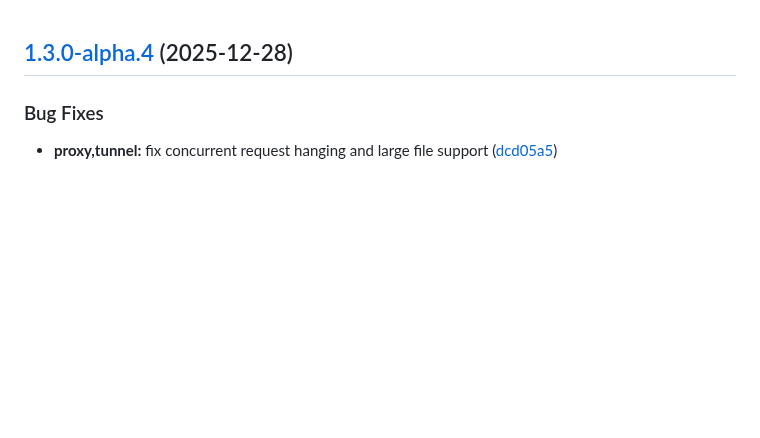
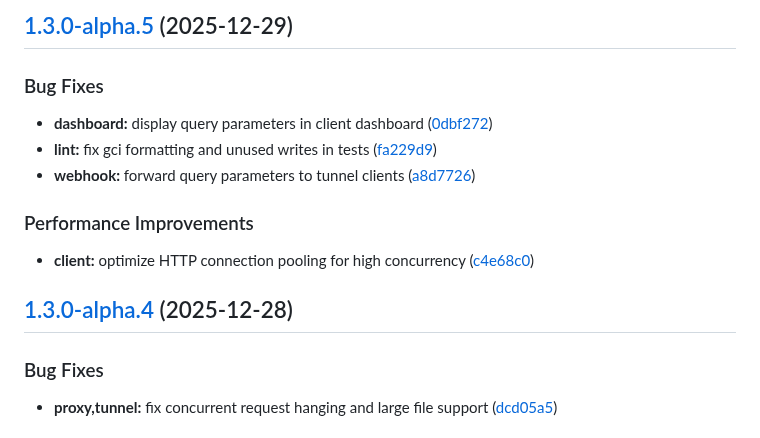
Before and after one commit to pandeptwidyaop/grok, a Markdown page: CHANGELOG.md, the part around the change. Rendered like a GitHub page; blank space fills up the shorter version.

Commit message:
chore(release): 1.3.0-alpha.5 [skip ci]
## [1.3.0-alpha.5](https://github.com/pandeptwidyaop/grok/compare/v1.3.0-alpha.4...v1.3.0-alpha.5) (2025-12-29)

### Bug Fixes

* **dashboard:** display query parameters in client dashboard ([0dbf272](https://github.com/pandeptwidyaop/grok/commit/0dbf272384fe042cd1c352bb5d68ba712cef24da))
* **lint:** fix gci formatting and unused writes in tests ([fa229d9](https://github.com/pandeptwidyaop/grok/commit/fa229d941c53ef2396687ac40a52efb2efa3d5a3))
* **webhook:** forward query parameters to tunnel clients ([a8d7726](https://github.com/pandeptwidyaop/grok/commit/a8d77266b983f42c6e9a8c8de9634ce31b20ef52))

### Performance Improvements

* **client:** optimize HTTP connection pooling for high concurrency ([c4e68c0](https://github.com/pandeptwidyaop/grok/commit/c4e68c0e888f23de619f323161580960b00499b6))

```diff
--- a/CHANGELOG.md
+++ b/CHANGELOG.md
@@ -1,3 +1,15 @@
+## [1.3.0-alpha.5](https://github.com/pandeptwidyaop/grok/compare/v1.3.0-alpha.4...v1.3.0-alpha.5) (2025-12-29)
+
+### Bug Fixes
+
+* **dashboard:** display query parameters in client dashboard ([0dbf272](https://github.com/pandeptwidyaop/grok/commit/0dbf272384fe042cd1c352bb5d68ba712cef24da))
+* **lint:** fix gci formatting and unused writes in tests ([fa229d9](https://github.com/pandeptwidyaop/grok/commit/fa229d941c53ef2396687ac40a52efb2efa3d5a3))
+* **webhook:** forward query parameters to tunnel clients ([a8d7726](https://github.com/pandeptwidyaop/grok/commit/a8d77266b983f42c6e9a8c8de9634ce31b20ef52))
+
+### Performance Improvements
+
+* **client:** optimize HTTP connection pooling for high concurrency ([c4e68c0](https://github.com/pandeptwidyaop/grok/commit/c4e68c0e888f23de619f323161580960b00499b6))
+
 ## [1.3.0-alpha.4](https://github.com/pandeptwidyaop/grok/compare/v1.3.0-alpha.3...v1.3.0-alpha.4) (2025-12-28)
 
 ### Bug Fixes
```
